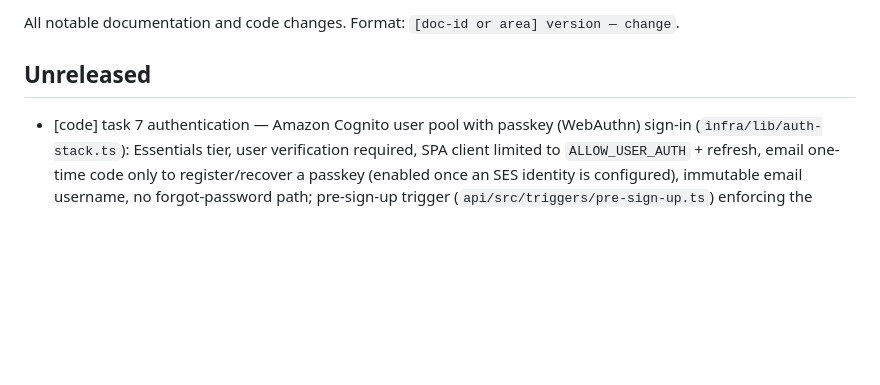
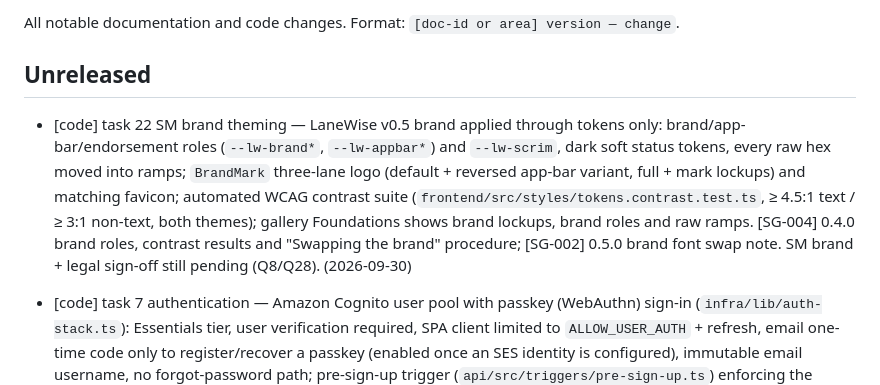
Before and after one commit to 1CloudHub/SM-CashierManagement, a Markdown page: CHANGELOG.md, the part around the change. Drawn GitHub-style; blank space fills up the shorter version.

Commit message:
docs(changelog): task 22 brand theming entry
Co-Authored-By: Claude Opus 5.5 <noreply@anthropic.com>
Claude-Session: https://claude.ai/code/session_01KFnt4hkDZwDchiCgCzKxJn

```diff
--- a/CHANGELOG.md
+++ b/CHANGELOG.md
@@ -4,6 +4,7 @@ All notable documentation and code changes. Format: `[doc-id or area] version
 
 ## Unreleased
 
+- [code] task 22 SM brand theming — LaneWise v0.5 brand applied through tokens only: brand/app-bar/endorsement roles (`--lw-brand*`, `--lw-appbar*`) and `--lw-scrim`, dark soft status tokens, every raw hex moved into ramps; `BrandMark` three-lane logo (default + reversed app-bar variant, full + mark lockups) and matching favicon; automated WCAG contrast suite (`frontend/src/styles/tokens.contrast.test.ts`, ≥ 4.5:1 text / ≥ 3:1 non-text, both themes); gallery Foundations shows brand lockups, brand roles and raw ramps. [SG-004] 0.4.0 brand roles, contrast results and "Swapping the brand" procedure; [SG-002] 0.5.0 brand font swap note. SM brand + legal sign-off still pending (Q8/Q28). (2026-09-30)
 - [code] task 7 authentication — Amazon Cognito user pool with passkey (WebAuthn) sign-in (`infra/lib/auth-stack.ts`): Essentials tier, user verification required, SPA client limited to `ALLOW_USER_AUTH` + refresh, email one-time code only to register/recover a passkey (enabled once an SES identity is configured), immutable email username, no forgot-password path; pre-sign-up trigger (`api/src/triggers/pre-sign-up.ts`) enforcing the smretail.com / 1cloudhub.com allowlist on every creation path with the requirement 1.1 message, demo-mode self sign-up, and an API re-check of the domain (P13 property test). API Gateway Cognito authorizer on every route except `/health`. SPA: SCR-001 sign-in, SCR-002 first sign-in, SCR-080 passkey list/add/remove (last passkey protected), 60-minute idle timeout with a 2-minute warning and return-to-URL; tokens 60 min / refresh 12 h. [SEC-002] 0.2.0 authentication section. (2026-10-01)
 - [domain] `@lanewise/domain` 0.1.0 — core staffing domain for spec task 6 (6.1–6.4): hourly forecast, Erlang C lane sizing + shrinkage, shift builder, named roster assignment with PH labor-rule checks (warn with reason; hard-block missed 24-hour rest), seasonal team sizing, lead-time hiring waves and cost model from wage/premium rule versions; deterministic seeded demo snapshot reconstructed from DOM-001 Fixture B and a parity suite asserting fixtures A–C. PR checks (`infra/buildspec-pr.yml`) now install/build/lint/test `packages/domain`. (2026-10-01)
 - [code] task 5 data model and persistence — PostgreSQL schema as plain forward-only SQL migrations (`api/migrations/0001`–`0005`) covering every DOM-002 entity (User with `language`, Passkey, RoleAssignment, Region/Store/Department/StoreLocation, Barangay reference, Dataset snapshot, IngestionRun, RuleSet/RuleVersion, Scenario + input pins, ScenarioRun + input pins, ApprovalStep, Staff/Training/Availability, Roster/Shift, ShiftOverride, StaffRequest, StaffHomeArea, TravelTime, ShiftOffer, TransferRequest, Notification, NotificationPreference, SavedView, AuditEvent) with `synthetic` provenance flags. DB-enforced invariants: provenance-matching composite FKs (P18), one Published scenario per season (P3), read-only non-Draft scenarios (P4), no stale submission (P5), approval sequencing and approver roles (P10, Q3, Q19), Finance-gated cost rules and frozen rule versions (Req 16, P6), override breach reasons (P14), barangay-only home areas (P15), one accepted offer per shift (P17), and an append-only `audit_event` (trigger + revoked privileges; opt-in 5-year retention purge). In-repo migration runner (checksums, advisory lock) and `npm run db:migrate` bundle; typed `pg` data-access layer (`api/src/db/`) with `withAuditedTransaction` + `audit.record` enforcing exactly one audit event per mutation (P7 property test). DB tests run against a real embedded PostgreSQL 17 (no Docker). (2026-10-01)
```
